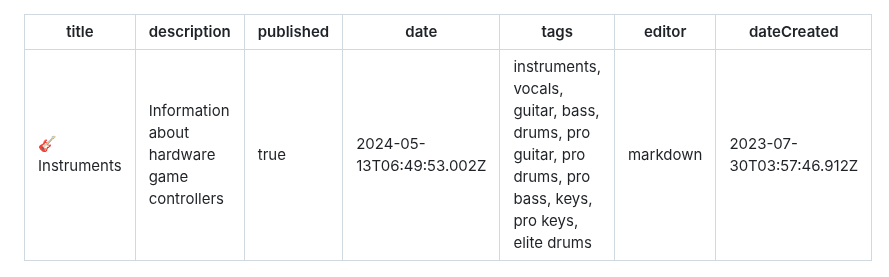
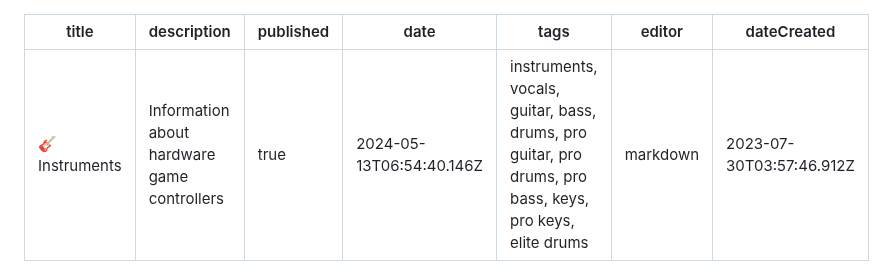
Before and after one commit to YARC-Official/docs, a Markdown page: Instruments.md, the part around one of its changes. GitHub-like rendering.

Commit message:
docs: update Instruments

```diff
--- a/Instruments.md
+++ b/Instruments.md
@@ -2,7 +2,7 @@
 title: 🎸 Instruments
 description: Information about hardware game controllers
 published: true
-date: 2024-05-13T06:49:53.002Z
+date: 2024-05-13T06:54:40.146Z
 tags: instruments, vocals, guitar, bass, drums, pro guitar, pro drums, pro bass, keys, pro keys, elite drums
 editor: markdown
 dateCreated: 2023-07-30T03:57:46.912Z
```
Also changed, not shown: other parts of Instruments.md (+3 -3 lines).
